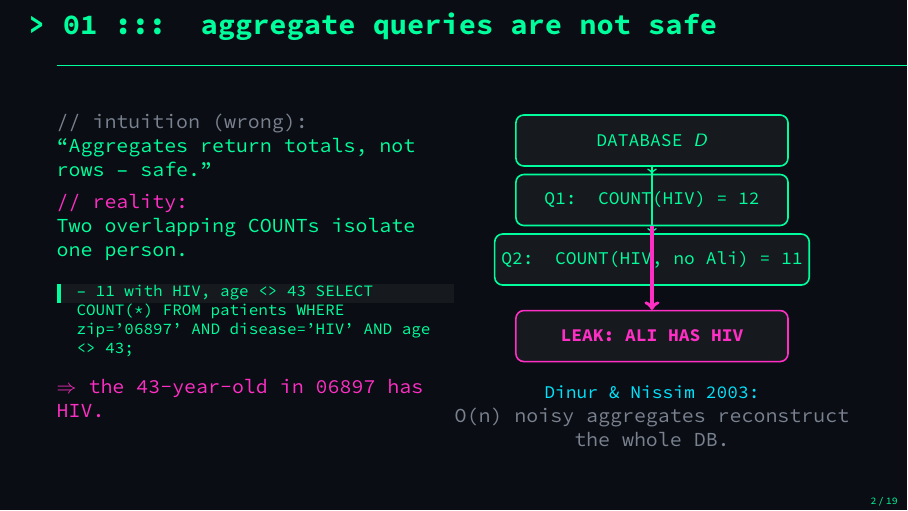
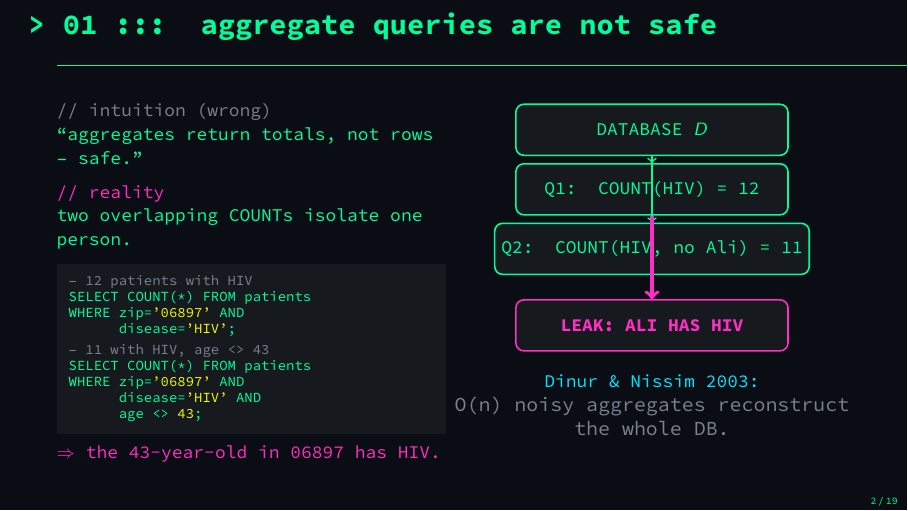
Before and after one commit to canoztas/cmp653-project, LaTeX slides (report/presentation.tex): page 2 of 19. Compiled offline with pdfLaTeX.

Commit message:
Fix slide 2 (aggregate queries are not safe) SQL block rendering
Beamer + lstlisting + columns dropped the first SELECT and ran the
second onto a single line. Replaced the lstlisting block with a
hand-colored \parbox using neon green for SQL keywords (SELECT, FROM,
WHERE, AND), yellow for literals ('06897', 'HIV', 43), and gray for
SQL comments. Frame is now [fragile] so listings-like content does
not get eaten by the column rendering pass. Both queries render
cleanly side-by-side with the differencing-attack diagram on the
right.

```diff
--- a/report/presentation.tex
+++ b/report/presentation.tex
@@ -135,34 +135,34 @@
 \end{frame}
 
 % ============================================================
-\begin{frame}{\texttt{> 01 ::: aggregate queries are not safe}}
+\begin{frame}[fragile]{\texttt{> 01 ::: aggregate queries are not safe}}
 
 \begin{columns}[T,onlytextwidth]
 \begin{column}{0.5\textwidth}
 
-{\color{dim}\ttfamily // intuition (wrong):}\\
-``Aggregates return totals, not rows -- safe.''
-
-\vspace{0.4em}
-{\color{magenta}\ttfamily // reality:}\\
-Two overlapping COUNTs isolate one person.
+{\color{dim}\ttfamily\small // intuition (wrong)}\\
+{\small ``aggregates return totals, not rows -- safe.''}
 
 \vspace{0.5em}
-\begin{lstlisting}
--- 12 patients with HIV
-SELECT COUNT(*) FROM patients
-WHERE zip='06897' AND
-      disease='HIV';
+{\color{magenta}\ttfamily\small // reality}\\
+{\small two overlapping COUNTs isolate one person.}
 
--- 11 with HIV, age <> 43
-SELECT COUNT(*) FROM patients
-WHERE zip='06897' AND
-      disease='HIV' AND
-      age <> 43;
-\end{lstlisting}
+\vspace{0.6em}
+{\setlength{\fboxsep}{6pt}\colorbox{bg2}{\parbox{0.92\columnwidth}{
+\ttfamily\scriptsize\color{fg}
+\textcolor{dim}{-- 12 patients with HIV}\\
+\textcolor{neon}{SELECT} COUNT(*) \textcolor{neon}{FROM} patients\\
+\textcolor{neon}{WHERE} zip=\textcolor{yellow}{'06897'} \textcolor{neon}{AND}\\
+\hphantom{WHERE\ }disease=\textcolor{yellow}{'HIV'};\\[0.4em]
+\textcolor{dim}{-- 11 with HIV, age <> 43}\\
+\textcolor{neon}{SELECT} COUNT(*) \textcolor{neon}{FROM} patients\\
+\textcolor{neon}{WHERE} zip=\textcolor{yellow}{'06897'} \textcolor{neon}{AND}\\
+\hphantom{WHERE\ }disease=\textcolor{yellow}{'HIV'} \textcolor{neon}{AND}\\
+\hphantom{WHERE\ }age <> \textcolor{yellow}{43};
+}}}
 
-\vspace{0.2em}
-{\color{magenta}\ttfamily $\Rightarrow$ the 43-year-old in 06897 has HIV.}
+\vspace{0.5em}
+{\color{magenta}\ttfamily\small $\Rightarrow$ the 43-year-old in 06897 has HIV.}
 
 \end{column}
 \begin{column}{0.5\textwidth}
```
Also changed, not shown: report/presentation.pdf.
